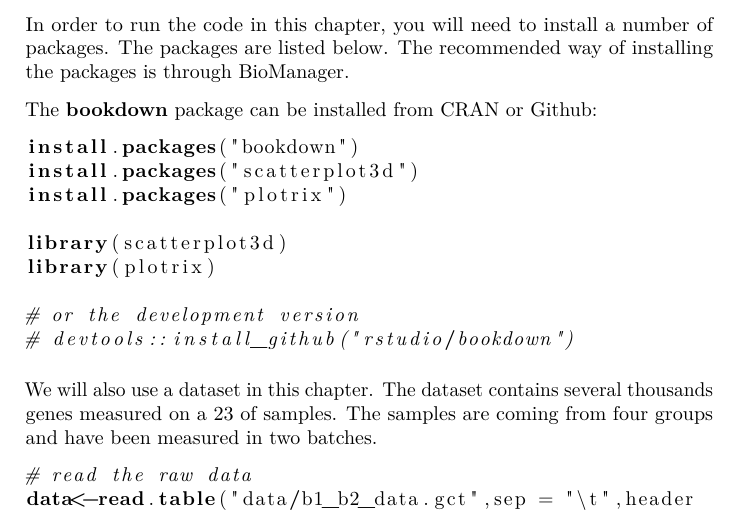
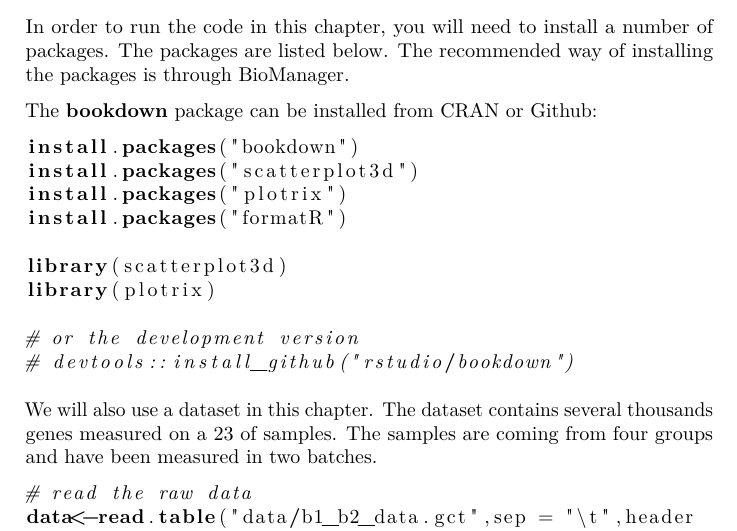
Before and after one commit to PayamEmami/pca_basics, an R Markdown document (index.Rmd): part of page 3 of 4, cut so that both start at the same text. Rendered offline with R 4.5, knitr and Pandoc, then LaTeX, with nearby package versions; some code elsewhere in the file could not run offline; a font, style sheet, LaTeX package, included part or bibliography that could not be used is replaced or left out.

Commit message:
added format R

```diff
--- a/index.Rmd
+++ b/index.Rmd
@@ -26,6 +26,7 @@ The **bookdown** package can be installed from CRAN or Github:
 install.packages("bookdown")
 install.packages("scatterplot3d")
 install.packages("plotrix")
+install.packages("formatR")
 
 library(scatterplot3d)
 library(plotrix)
```
